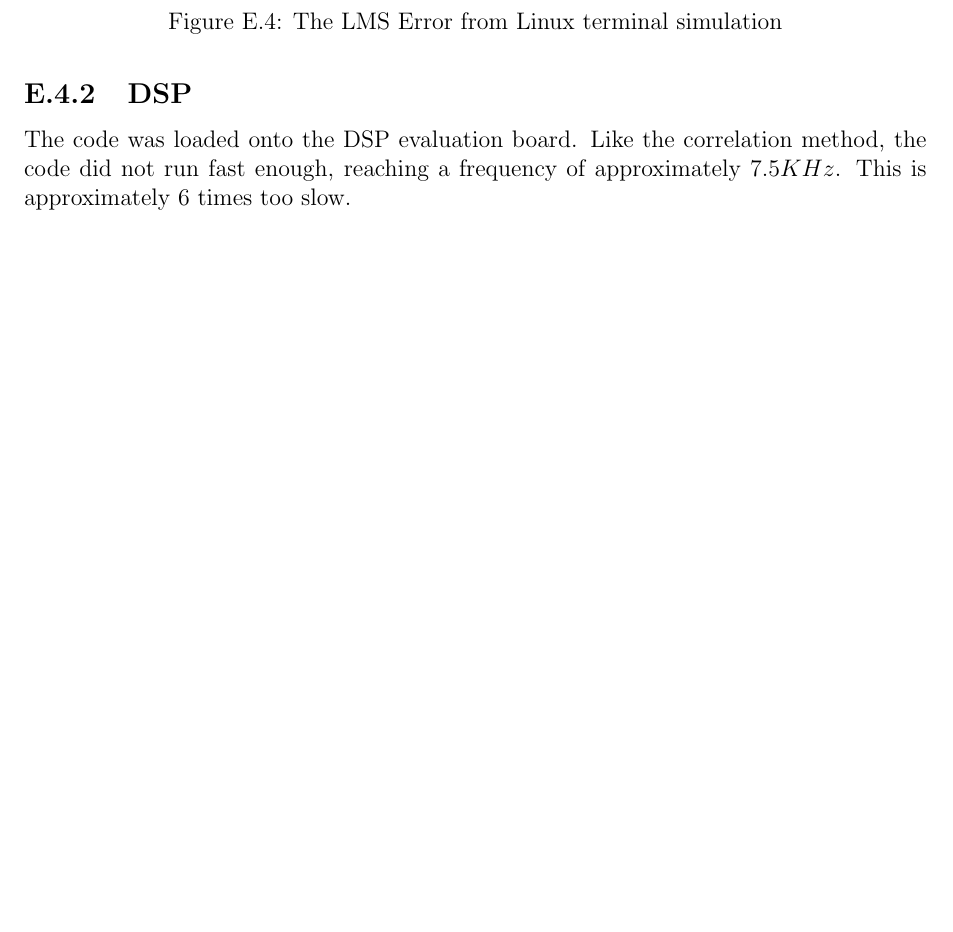
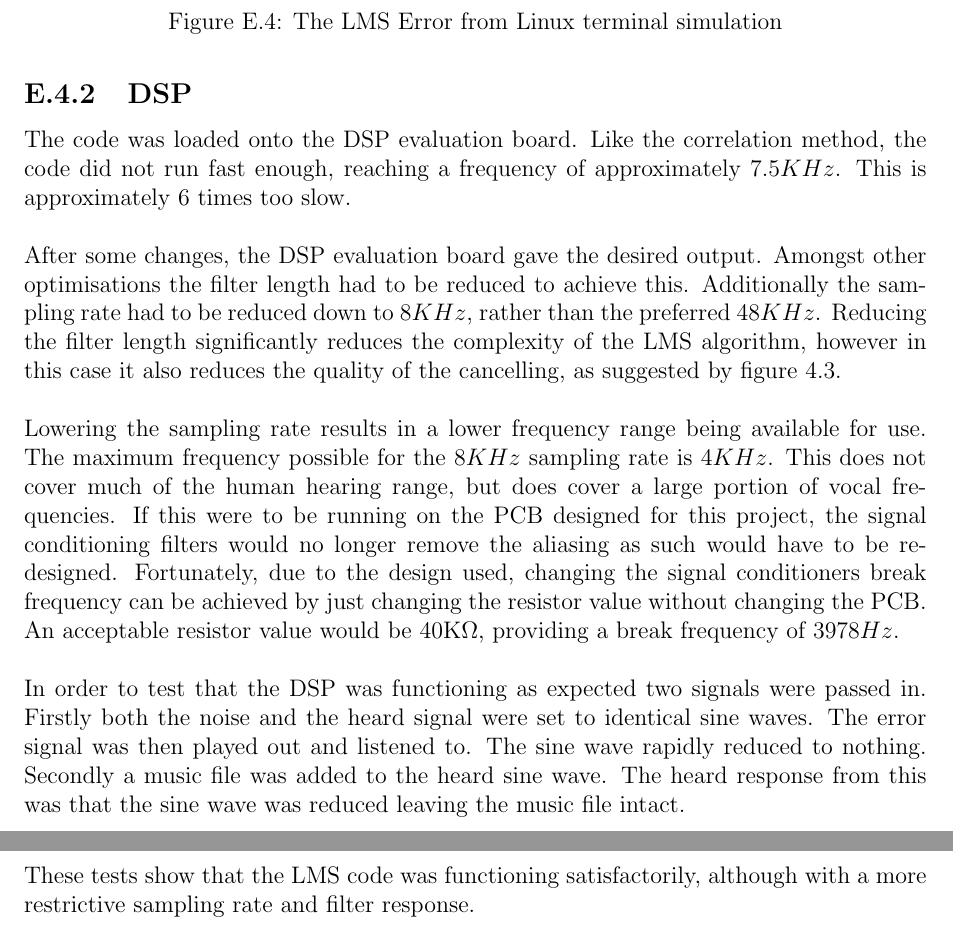
Before and after one commit to Scarzy/3YP-Noise-Cancelling-Headphones, a LaTeX thesis (reports/final_report/final.tex, which reads reports/final_report/resultsappendix.tex): part of page 73 of 77 before the commit and two parts of pages 73 and 74 of 78 after it, the two joined at a grey line, cut so that both start at the same text, the shorter picture padded with empty space. Compiled offline with pdfLaTeX.

Commit message:
Add a discussion about the DSP testing

```diff
--- a/reports/final_report/resultsappendix.tex
+++ b/reports/final_report/resultsappendix.tex
@@ -241,3 +241,28 @@ The results of each of these can be seen in figures \ref{fig:testlmslinuxout} an
 The code was loaded onto the DSP evaluation board.
 Like the correlation method, the code did not run fast enough, reaching a frequency of approximately $7.5KHz$.
 This is approximately 6 times too slow.
+\\
+\\
+After some changes, the DSP evaluation board gave the desired output.
+Amongst other optimisations the filter length had to be reduced to achieve this.
+Additionally the sampling rate had to be reduced down to $8KHz$, rather than the preferred $48KHz$.
+Reducing the filter length significantly reduces the complexity of the LMS algorithm, however in this case it also reduces the quality of the cancelling, as suggested by figure \ref{fig:modellmsfiltlen}.
+\\
+\\
+Lowering the sampling rate results in a lower frequency range being available for use.
+The maximum frequency possible for the $8KHz$ sampling rate is $4KHz$.
+This does not cover much of the human hearing range, but does cover a large portion of vocal frequencies.
+If this were to be running on the PCB designed for this project, the signal conditioning filters would no longer remove the aliasing as such would have to be redesigned.
+Fortunately, due to the design used, changing the signal conditioners break frequency can be achieved by just changing the resistor value without changing the PCB.
+An acceptable resistor value would be 40K\textohm, providing a break frequency of $3978Hz$.
+\\
+\\
+In order to test that the DSP was functioning as expected two signals were passed in.
+Firstly both the noise and the heard signal were set to identical sine waves.
+The error signal was then played out and listened to.
+The sine wave rapidly reduced to nothing.
+Secondly a music file was added to the heard sine wave.
+The heard response from this was that the sine wave was reduced leaving the music file intact.
+\\
+\\
+These tests show that the LMS code was functioning satisfactorily, although with a more restrictive sampling rate and filter response.
```
